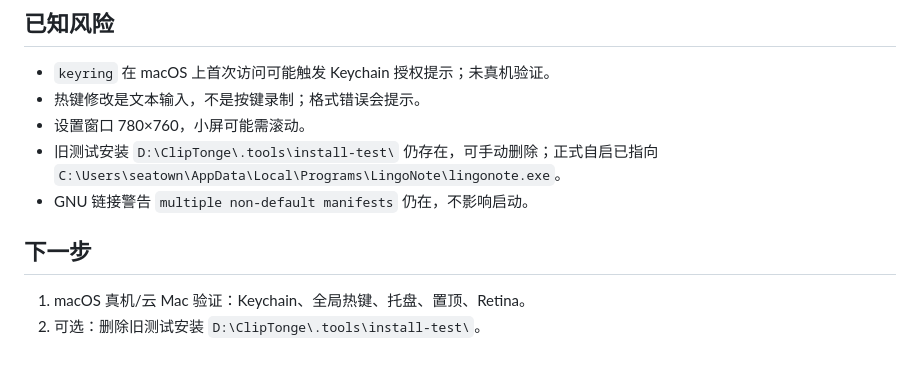
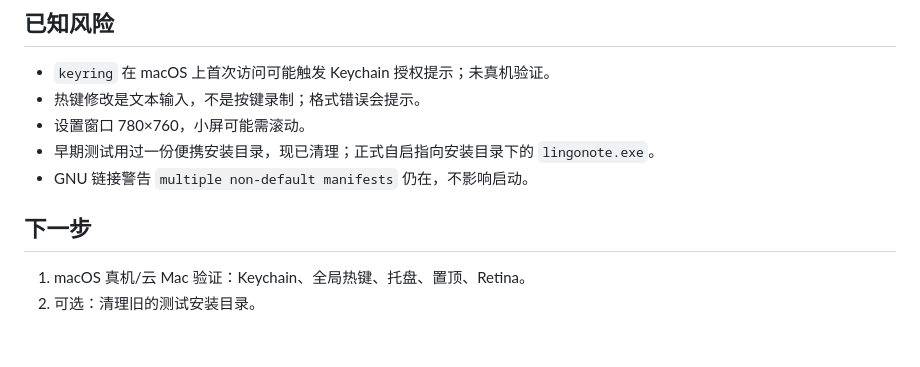
Before and after one commit to SeaTownHZ/LingoNote, a Markdown page: docs/M1-验证记录.md, the part around the change. GitHub-like rendering.

```diff
--- a/docs/M1-验证记录.md
+++ b/docs/M1-验证记录.md
@@ -50,10 +50,10 @@
 - `keyring` 在 macOS 上首次访问可能触发 Keychain 授权提示；未真机验证。
 - 热键修改是文本输入，不是按键录制；格式错误会提示。
 - 设置窗口 780×760，小屏可能需滚动。
-- 旧测试安装 `D:\ClipTonge\.tools\install-test\` 仍存在，可手动删除；正式自启已指向 `C:\Users\seatown\AppData\Local\Programs\LingoNote\lingonote.exe`。
+- 早期测试用过一份便携安装目录，现已清理；正式自启指向安装目录下的 `lingonote.exe`。
 - GNU 链接警告 `multiple non-default manifests` 仍在，不影响启动。
 
 ## 下一步
 
 1. macOS 真机/云 Mac 验证：Keychain、全局热键、托盘、置顶、Retina。
-2. 可选：删除旧测试安装 `D:\ClipTonge\.tools\install-test\`。
+2. 可选：清理旧的测试安装目录。
```
Also changed, not shown: README.md (+7 -2 lines), docs/M2-验证记录.md (+1 -1 lines), docs/images/m2-settings.png, 2 other files.
